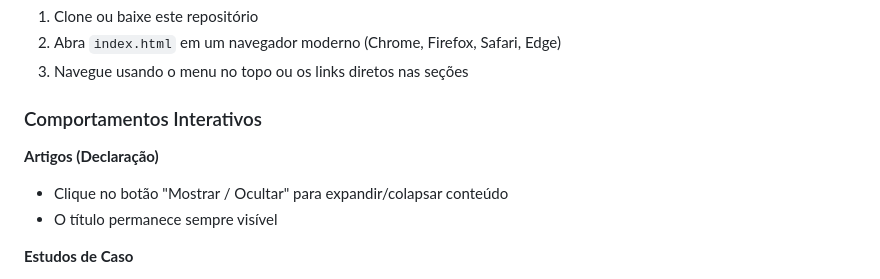
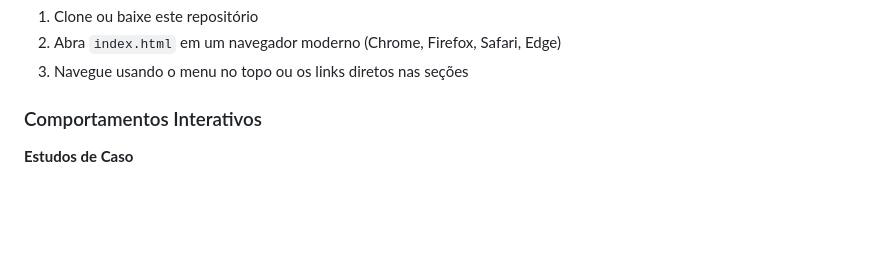
Before and after one commit to Gbzord/Diversidade_Cultural_Direitos_Humanos, a Markdown page: README.md, the part around the change. Rendered like a GitHub page; blank space fills up the shorter version.

```diff
--- a/README.md
+++ b/README.md
@@ -57,10 +57,6 @@ Projeto_DH/
 3. Navegue usando o menu no topo ou os links diretos nas seções
 
 ### Comportamentos Interativos
-
-**Artigos (Declaração)**
-- Clique no botão "Mostrar / Ocultar" para expandir/colapsar conteúdo
-- O título permanece sempre visível
 
 **Estudos de Caso**
 - Clique no cabeçalho do caso para abrir/fechar o painel
```
